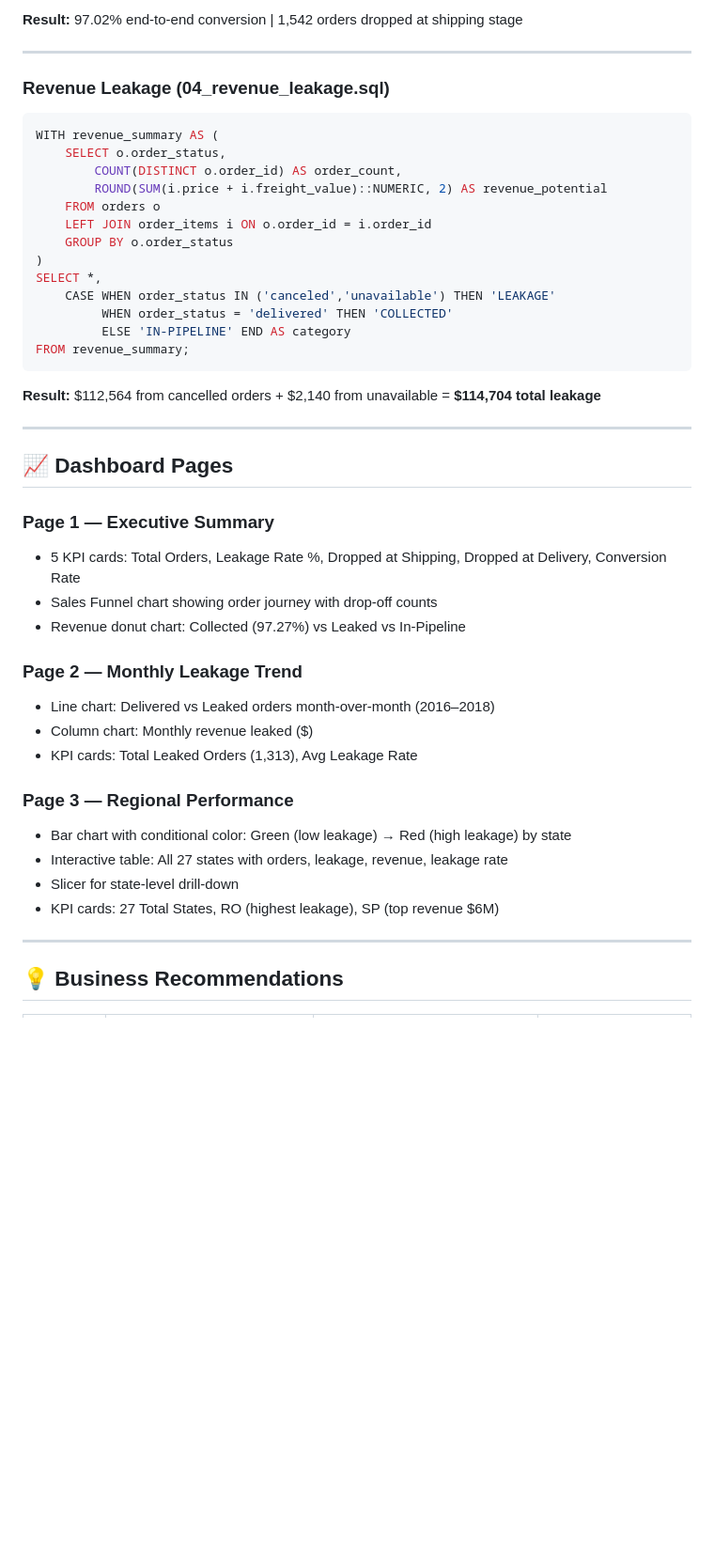
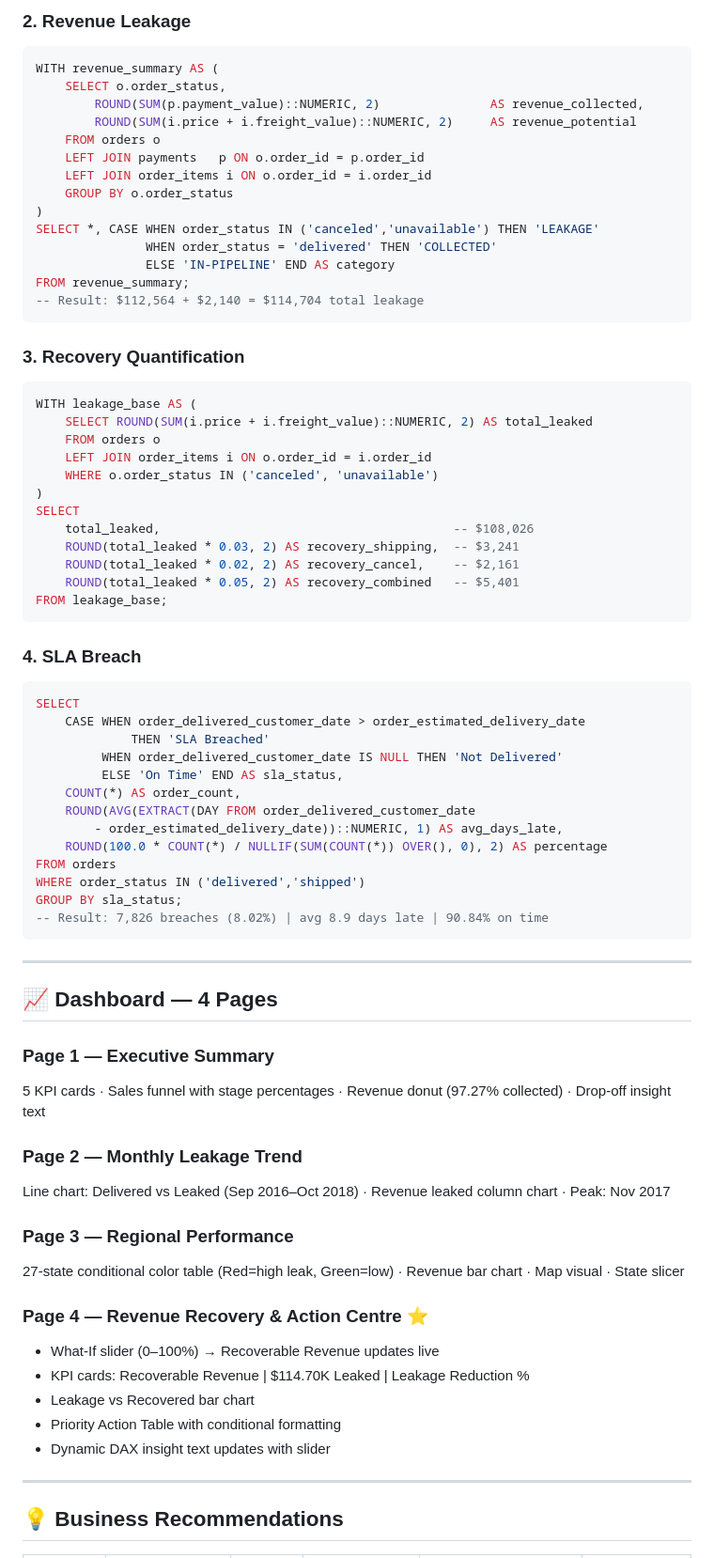
Before and after one commit to PurviGit/Revenue-Leakage-Sales-Funnel-Analysis, a Markdown page: README.md, the part around one of its changes. Shown at 94% size. Rendered like a GitHub page; blank space fills up the shorter version.

````diff
--- a/README.md
+++ b/README.md
@@ -91,45 +116,75 @@ FROM funnel_stages;
 ```
-**Result:** 97.02% end-to-end conversion | 1,542 orders dropped at shipping stage
+
+### 2. Revenue Leakage
+```sql
+WITH revenue_summary AS (
+    SELECT o.order_status,
+        ROUND(SUM(p.payment_value)::NUMERIC, 2)               AS revenue_collected,
+        ROUND(SUM(i.price + i.freight_value)::NUMERIC, 2)     AS revenue_potential
+    FROM orders o
+    LEFT JOIN payments   p ON o.order_id = p.order_id
+    LEFT JOIN order_items i ON o.order_id = i.order_id
+    GROUP BY o.order_status
+)
+SELECT *, CASE WHEN order_status IN ('canceled','unavailable') THEN 'LEAKAGE'
+               WHEN order_status = 'delivered' THEN 'COLLECTED'
+               ELSE 'IN-PIPELINE' END AS category
+FROM revenue_summary;
+-- Result: $112,564 + $2,140 = $114,704 total leakage
+```
+
+### 3. Recovery Quantification
+```sql
+WITH leakage_base AS (
+    SELECT ROUND(SUM(i.price + i.freight_value)::NUMERIC, 2) AS total_leaked
+    FROM orders o
+    LEFT JOIN order_items i ON o.order_id = i.order_id
+    WHERE o.order_status IN ('canceled', 'unavailable')
+)
+SELECT
+    total_leaked,                                        -- $108,026
+    ROUND(total_leaked * 0.03, 2) AS recovery_shipping,  -- $3,241
+    ROUND(total_leaked * 0.02, 2) AS recovery_cancel,    -- $2,161
+    ROUND(total_leaked * 0.05, 2) AS recovery_combined   -- $5,401
+FROM leakage_base;
+```
+
+### 4. SLA Breach
+```sql
+SELECT
+    CASE WHEN order_delivered_customer_date > order_estimated_delivery_date
+             THEN 'SLA Breached'
+         WHEN order_delivered_customer_date IS NULL THEN 'Not Delivered'
+         ELSE 'On Time' END AS sla_status,
+    COUNT(*) AS order_count,
+    ROUND(AVG(EXTRACT(DAY FROM order_delivered_customer_date
+        - order_estimated_delivery_date))::NUMERIC, 1) AS avg_days_late,
+    ROUND(100.0 * COUNT(*) / NULLIF(SUM(COUNT(*)) OVER(), 0), 2) AS percentage
+FROM orders
+WHERE order_status IN ('delivered','shipped')
+GROUP BY sla_status;
+-- Result: 7,826 breaches (8.02%) | avg 8.9 days late | 90.84% on time
+```
 
 ---
 
-### Revenue Leakage (04_revenue_leakage.sql)
-```sql
-WITH revenue_summary AS (
-    SELECT o.order_status,
-        COUNT(DISTINCT o.order_id) AS order_count,
-        ROUND(SUM(i.price + i.freight_value)::NUMERIC, 2) AS revenue_potential
-    FROM orders o
-    LEFT JOIN order_items i ON o.order_id = i.order_id
-    GROUP BY o.order_status
-)
-SELECT *,
-    CASE WHEN order_status IN ('canceled','unavailable') THEN 'LEAKAGE'
-         WHEN order_status = 'delivered' THEN 'COLLECTED'
-         ELSE 'IN-PIPELINE' END AS category
-FROM revenue_summary;
-```
-**Result:** $112,564 from cancelled orders + $2,140 from unavailable = **$114,704 total leakage**
-
----
-
-## 📈 Dashboard Pages
+## 📈 Dashboard — 4 Pages
 
 ### Page 1 — Executive Summary
-- 5 KPI cards: Total Orders, Leakage Rate %, Dropped at Shipping, Dropped at Delivery, Conversion Rate
-- Sales Funnel chart showing order journey with drop-off counts
-- Revenue donut chart: Collected (97.27%) vs Leaked vs In-Pipeline
+5 KPI cards · Sales funnel with stage percentages · Revenue donut (97.27% collected) · Drop-off insight text
 
 ### Page 2 — Monthly Leakage Trend
-- Line chart: Delivered vs Leaked orders month-over-month (2016–2018)
-- Column chart: Monthly revenue leaked ($)
-- KPI cards: Total Leaked Orders (1,313), Avg Leakage Rate
+Line chart: Delivered vs Leaked (Sep 2016–Oct 2018) · Revenue leaked column chart · Peak: Nov 2017
 
 ### Page 3 — Regional Performance
-- Bar chart with conditional color: Green (low leakage) → Red (high leakage) by state
-- Interactive table: All 27 states with orders, leakage, revenue, leakage rate
-- Slicer for state-level drill-down
-- KPI cards: 27 Total States, RO (highest leakage), SP (top revenue $6M)
+27-state conditional color table (Red=high leak, Green=low) · Revenue bar chart · Map visual · State slicer
+
+### Page 4 — Revenue Recovery & Action Centre ⭐
+- What-If slider (0–100%) → Recoverable Revenue updates live
+- KPI cards: Recoverable Revenue | $114.70K Leaked | Leakage Reduction %
+- Leakage vs Recovered bar chart
+- Priority Action Table with conditional formatting
+- Dynamic DAX insight text updates with slider
 
 ---
 
````
Also changed, not shown: other parts of README.md (+72 -47 lines).
